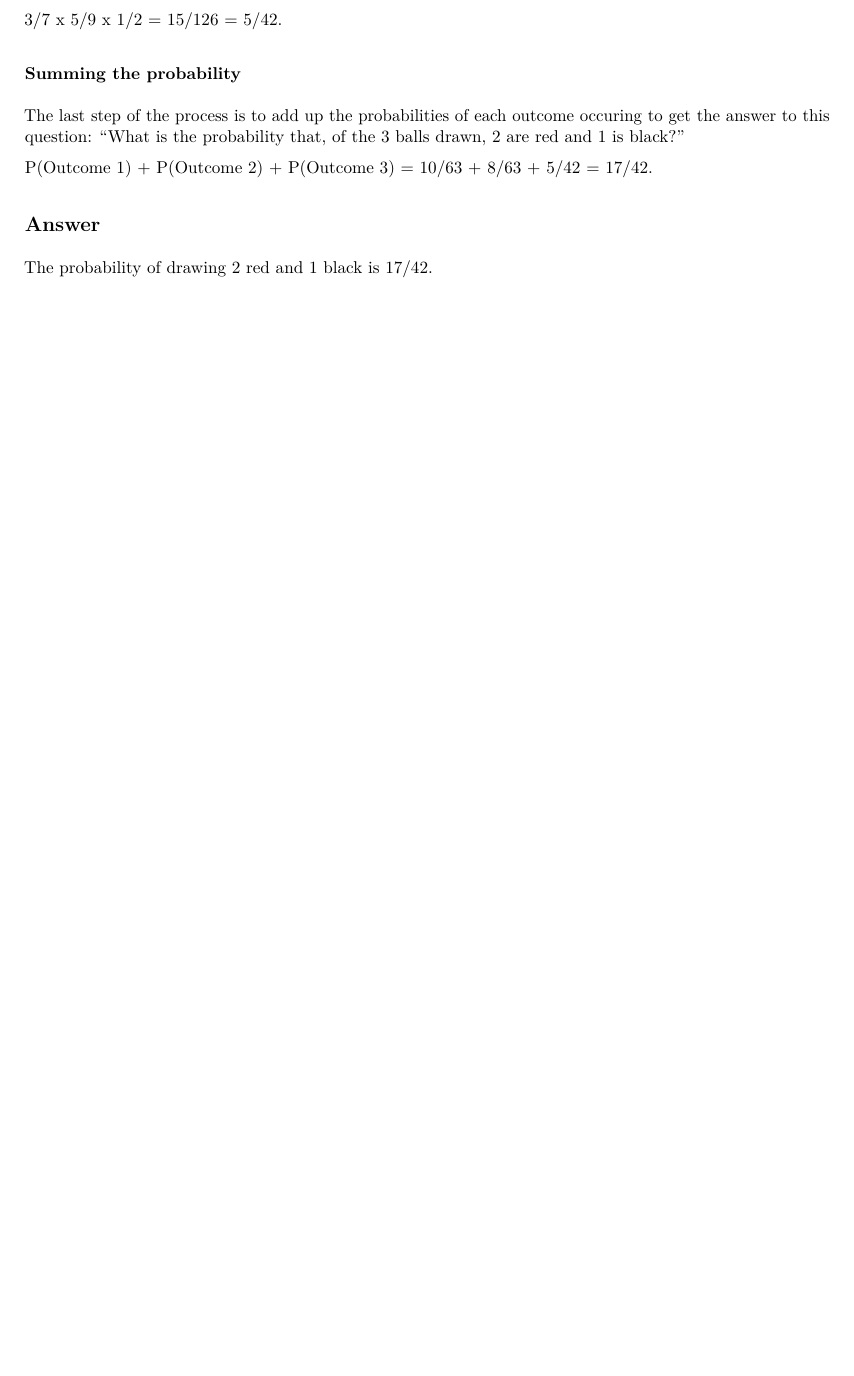
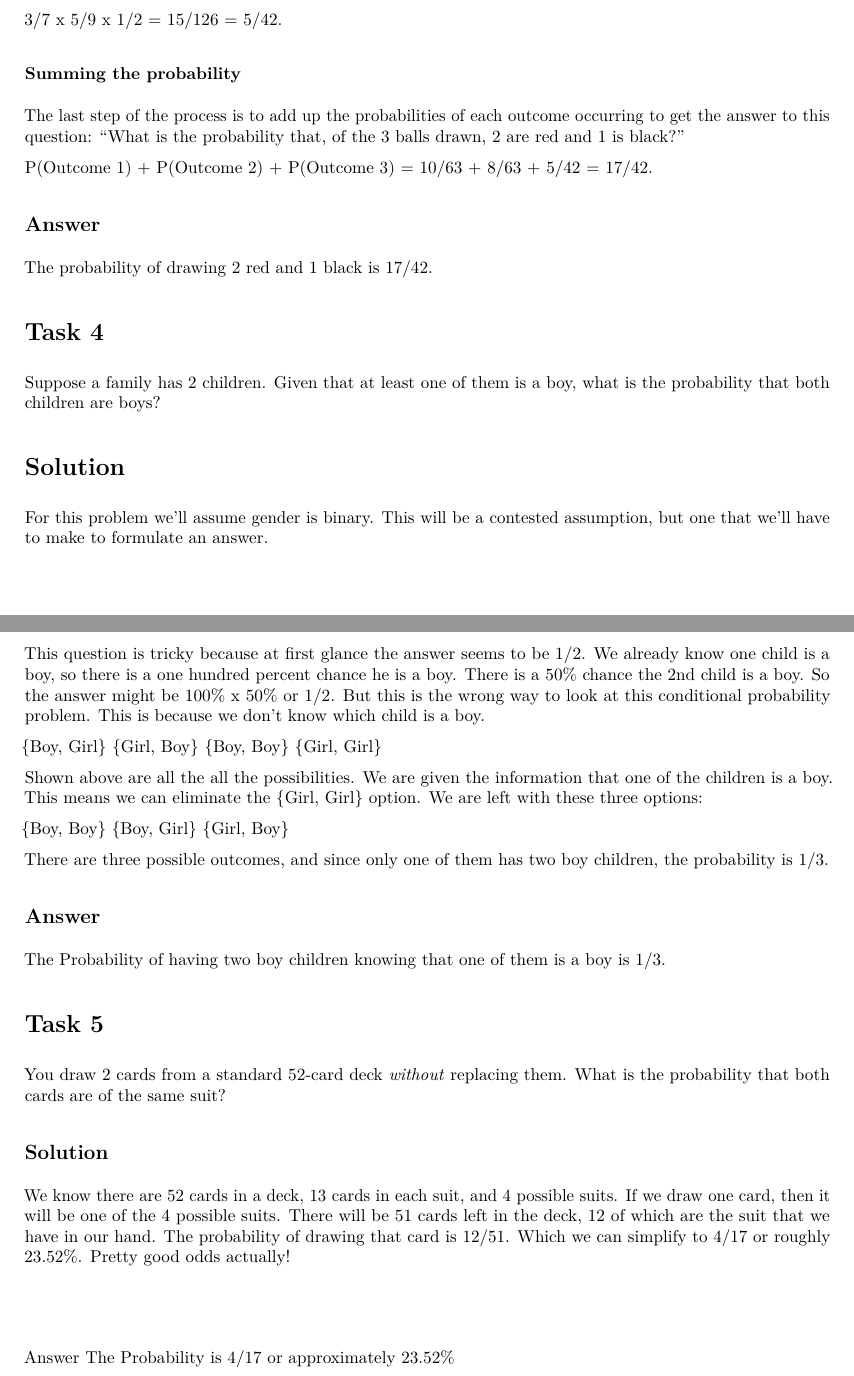
Before and after one commit to AnirudhHimself/10-Days-of-Stats, an R Markdown document (TenDays/D2_Basic_Probability.Rmd): part of page 3 of 3 before the commit and two parts of pages 3 and 4 of 4 after it, the two joined at a grey line, cut so that both start at the same text, the shorter picture padded with empty space. The pictures show the output file TenDays/D2_Basic_Probability.pdf that the author committed with the source.

Commit message:
Day 3 added to pdf

```diff
--- a/TenDays/D2_Basic_Probability.Rmd
+++ b/TenDays/D2_Basic_Probability.Rmd
@@ -114,9 +114,46 @@ We complete the process of calculating the probability of individual outcomes by
 3/7 x 5/9 x 1/2 = 15/126 = 5/42.
 
 ### Summing the probability
-The last step of the process is to add up the probabilities of each outcome occuring to get the answer to this question: "What is the probability that, of the 3 balls drawn, 2 are red and 1 is black?"
+The last step of the process is to add up the probabilities of each outcome occurring to get the answer to this question: "What is the probability that, of the 3 balls drawn, 2 are red and 1 is black?"
 
 P(Outcome 1) + P(Outcome 2) + P(Outcome 3) = 10/63 + 8/63 + 5/42 = 17/42.
 
 ## Answer
 The probability of drawing 2 red and 1 black is 17/42.
+
+# Task 4
+
+Suppose a family has 2 children. Given that at least one of them is a boy, what is the probability that both children are boys?
+
+# Solution
+
+For this problem we'll assume gender is binary. This will be a contested assumption, but one that we'll have to make to formulate an answer.
+
+This question is tricky because at first glance the answer seems to be 1/2. We already know one child is a boy, so there is a one hundred percent chance he is a boy. There is a 50% chance the 2nd child is a boy. So the answer might be 100% x 50% or 1/2. But this is the wrong way to look at this conditional probability problem. This is because we don't know which child is a boy.
+
+{Boy, Girl}
+{Girl, Boy}
+{Boy, Boy}
+{Girl, Girl}
+
+Shown above are all the all the possibilities. We are given the information that one of the children is a boy. This means we can eliminate the {Girl, Girl} option. We are left with these three options:
+
+{Boy, Boy}
+{Boy, Girl}
+{Girl, Boy}
+
+There are three possible outcomes, and since only one of them has two boy children, the probability is 1/3.
+
+## Answer
+The Probability of having two boy children knowing that one of them is a boy is 1/3.
+
+# Task 5
+You draw 2 cards from a standard 52-card deck *without* replacing them. What is the probability that both cards are of the same suit?
+
+## Solution
+
+We know there are 52 cards in a deck, 13 cards in each suit, and 4 possible suits. If we draw one card, then it will be one of the 4 possible suits. There will be 51 cards left in the deck, 12 of which are the suit that we have in our hand. The probability of drawing that card is 12/51. Which we can simplify to 4/17 or roughly 23.52%. Pretty good odds actually!
+
+##
+Answer
+The Probability is 4/17 or approximately 23.52%
```
Also changed, not shown: TenDays/CardDraw_Simulation.R (added, +30 -0 lines), TenDays/D2_Basic_Probability.pdf.
